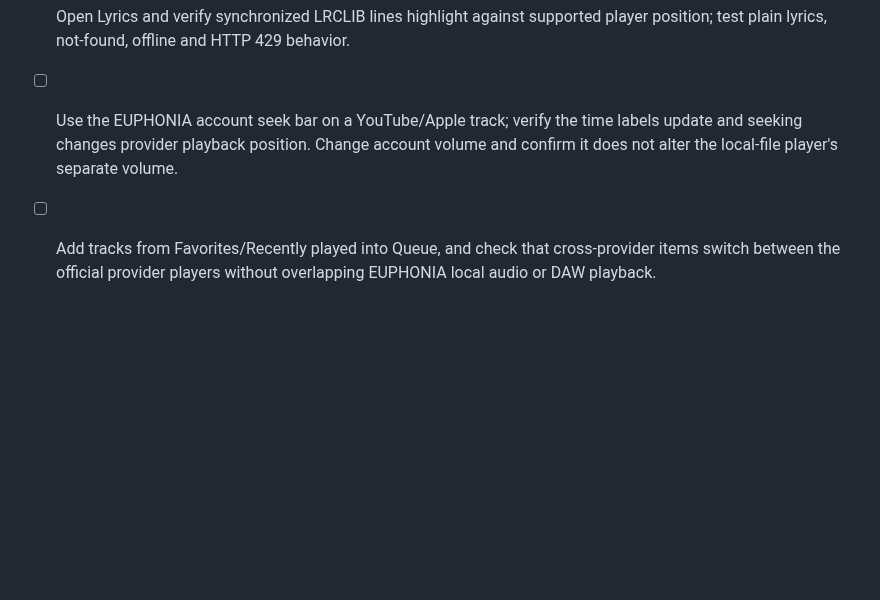
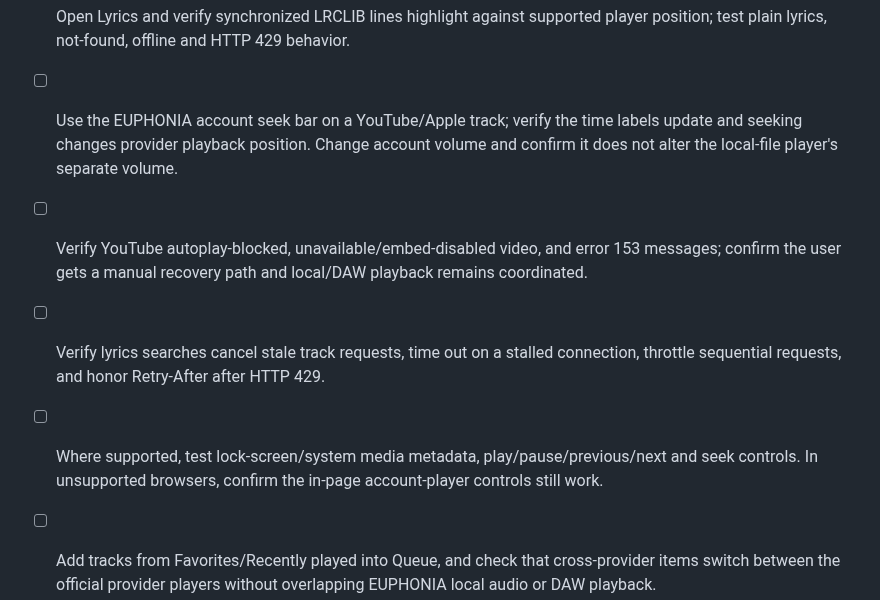
Before and after one commit to GUA-F1Y/EUPHONIA, a Markdown page: QA-CHECKLIST.md, the part around the change. Rendered like a GitHub page; blank space fills up the shorter version.

Commit message:
test docs: cover player errors rate limits and device media controls

```diff
--- a/QA-CHECKLIST.md
+++ b/QA-CHECKLIST.md
@@ -29,6 +29,9 @@ Run these checks with real provider credentials in a browser. Do not mark a test
 - [ ] Enable Shuffle and verify Next chooses a different queue item; cycle Repeat off/all/one and test natural end-of-track behavior.
 - [ ] Open Lyrics and verify synchronized LRCLIB lines highlight against supported player position; test plain lyrics, not-found, offline and HTTP 429 behavior.
 - [ ] Use the EUPHONIA account seek bar on a YouTube/Apple track; verify the time labels update and seeking changes provider playback position. Change account volume and confirm it does not alter the local-file player's separate volume.
+- [ ] Verify YouTube autoplay-blocked, unavailable/embed-disabled video, and error 153 messages; confirm the user gets a manual recovery path and local/DAW playback remains coordinated.
+- [ ] Verify lyrics searches cancel stale track requests, time out on a stalled connection, throttle sequential requests, and honor Retry-After after HTTP 429.
+- [ ] Where supported, test lock-screen/system media metadata, play/pause/previous/next and seek controls. In unsupported browsers, confirm the in-page account-player controls still work.
 - [ ] Add tracks from Favorites/Recently played into Queue, and check that cross-provider items switch between the official provider players without overlapping EUPHONIA local audio or DAW playback.
 
 **Limits:** account sync requires each user's provider setup and consent. YouTube Data API results may not contain all YouTube Music-generated/library collections. Imported playlists store metadata and source identifiers, not copied audio files. YouTube and Apple playback stay with their official player SDKs and provider rules. This static browser implementation is a prototype; production OAuth should use a secure backend for secrets and receive a privacy/security review.
```
